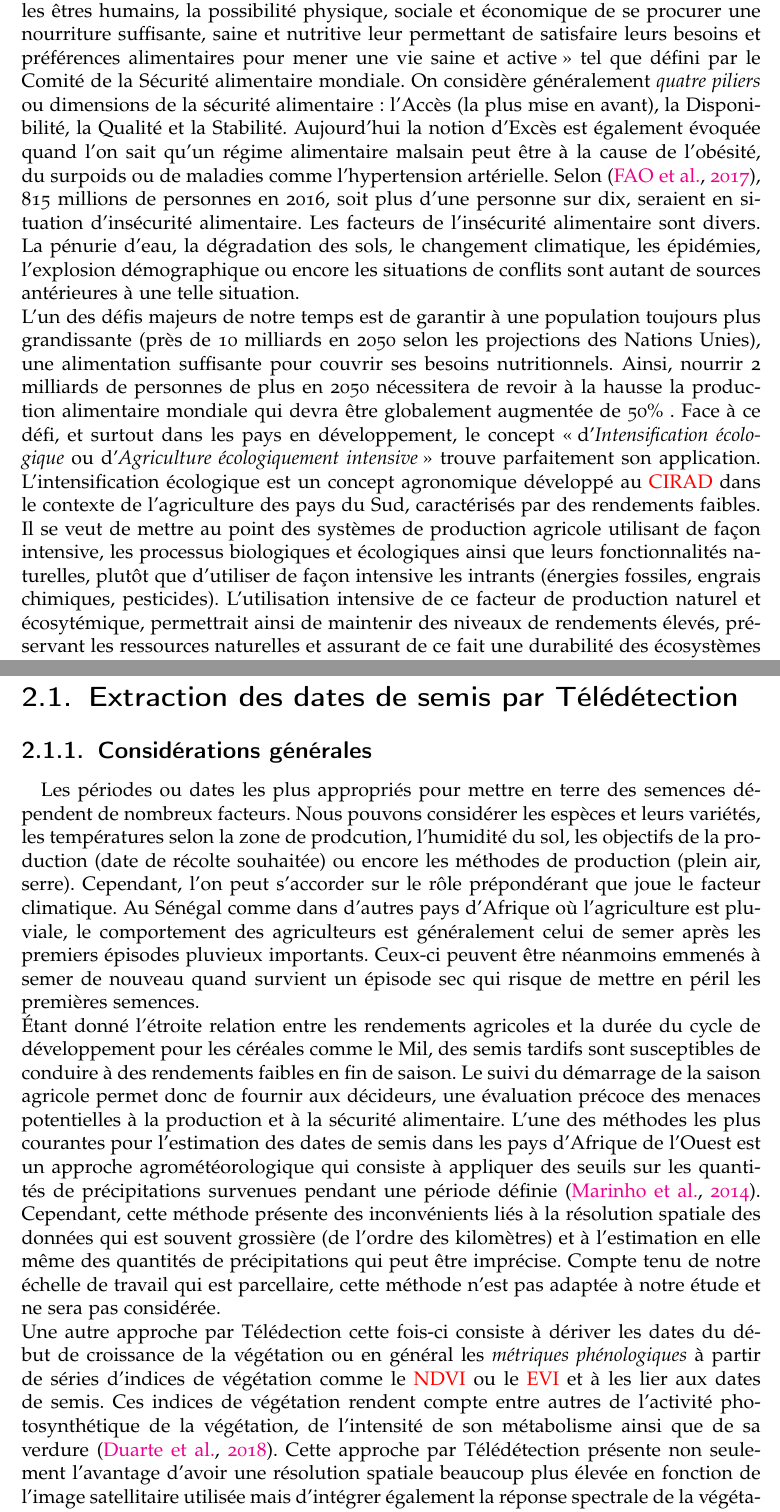
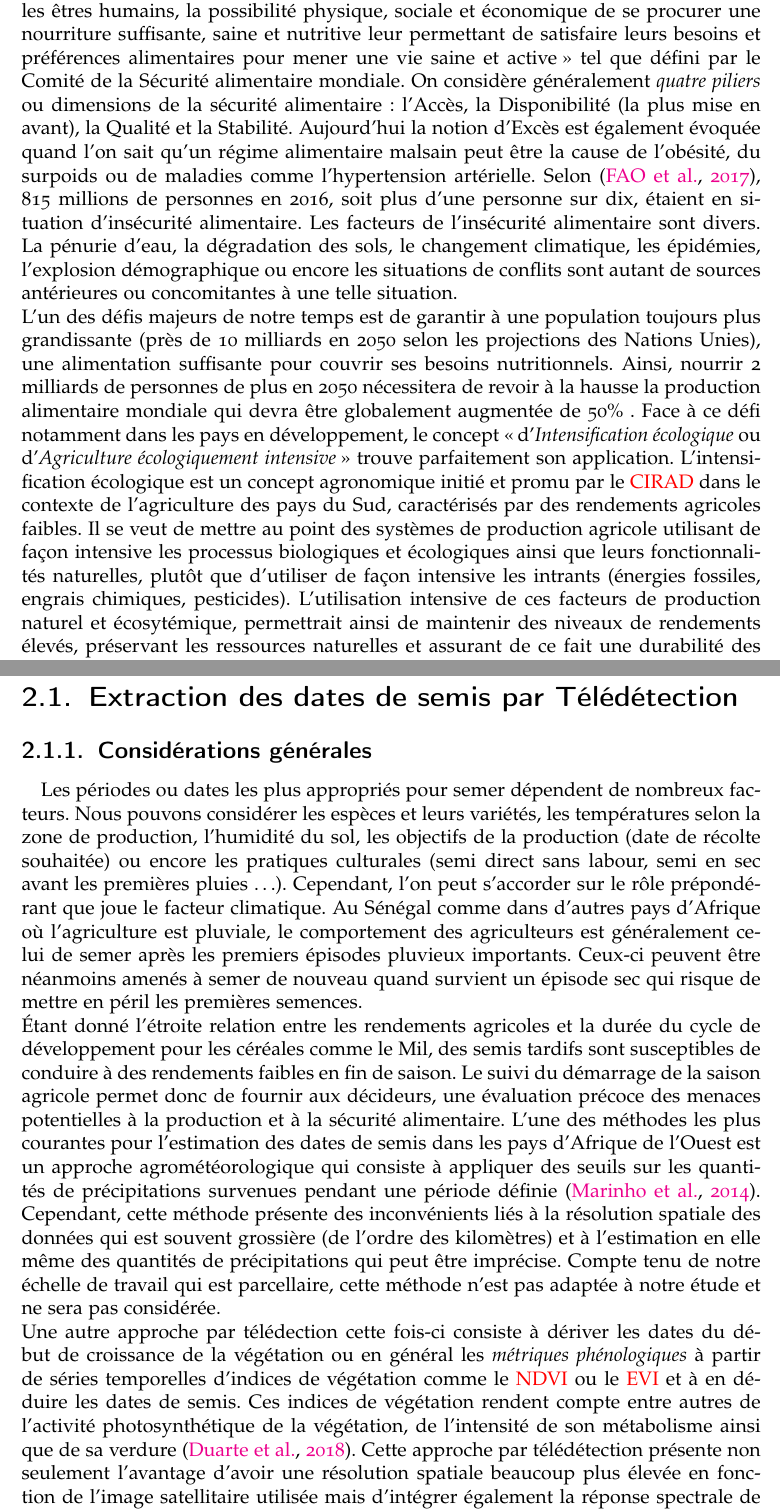
Before and after one commit to feleHaile/serena, a LaTeX book (report/memoire.tex, which reads report/introduction/intro.tex, report/synthese_biblio/synthese.tex): two parts of pages 7 and 10 of 25, joined at a grey line, cut so that both start at the same text. Compiled offline with pdfLaTeX.

Commit message:
First corrections of LLeroux

```diff
--- a/report/introduction/intro.tex
+++ b/report/introduction/intro.tex
@@ -1,17 +1,13 @@
 \section{Introduction}
 
 La \emph{sécurité alimentaire} désigne \og une situation garantissant à tout moment, à tous les êtres humains, la possibilité physique, sociale et économique
-de se procurer une nourriture suffisante, saine et nutritive leur permettant de satisfaire leurs besoins et préférences alimentaires pour mener une vie saine et active \fg{}
-tel que défini par le Comité de la Sécurité alimentaire mondiale. On considère généralement \emph {quatre piliers} ou dimensions de la sécurité alimentaire : l'Accès (la plus mise
-en avant), la Disponibilité, la Qualité et la Stabilité. Aujourd'hui la notion d'Excès est également évoquée quand l'on sait qu'un régime alimentaire malsain peut être à la cause
-de l'obésité, du surpoids ou de maladies comme l'hypertension artérielle. Selon \citep{FAO2017}, 815 millions de personnes en 2016, soit plus d'une personne sur dix,
-seraient en situation d'insécurité alimentaire. Les facteurs de l'insécurité alimentaire sont divers. La pénurie d'eau, la dégradation des sols, le changement climatique, les épidémies,
-l'explosion démographique ou encore les situations de conflits sont autant de sources antérieures à une telle situation. \\L'un des défis majeurs de notre temps est de garantir à une
+de se procurer une nourriture suffisante, saine et nutritive leur permettant de satisfaire leurs besoins et préférences alimentaires pour mener une vie saine et active \fg{} tel que défini par le Comité de la Sécurité alimentaire mondiale. On considère généralement \emph {quatre piliers} ou dimensions de la sécurité alimentaire : l'Accès, la Disponibilité (la plus mise en avant), la Qualité et la Stabilité. Aujourd'hui la notion d'Excès est également évoquée quand l'on sait qu'un régime alimentaire malsain peut être la cause de l'obésité, du surpoids ou de maladies comme l'hypertension artérielle. Selon \citep{FAO2017}, 815 millions de personnes en 2016, soit plus d'une personne sur dix, étaient en situation d'insécurité alimentaire. Les facteurs de l'insécurité alimentaire sont divers. La pénurie d'eau, la dégradation des sols, le changement climatique, les épidémies,
+l'explosion démographique ou encore les situations de conflits sont autant de sources antérieures ou concomitantes à une telle situation. \\L'un des défis majeurs de notre temps est de garantir à une
 population toujours plus grandissante (près de 10 milliards en 2050 selon les projections des Nations Unies), une alimentation suffisante pour couvrir ses besoins nutritionnels.
-Ainsi, nourrir 2 milliards de personnes de plus en 2050 nécessitera de revoir à la hausse la production alimentaire mondiale qui devra être globalement augmentée de 50\% . Face à ce défi, et surtout dans les pays en développement, le concept \og d'\emph{Intensification écologique} ou d'\emph{Agriculture écologiquement intensive} \fg{} trouve
-parfaitement son application. L'intensification écologique est un concept agronomique développé au \acrshort{cirad} dans le contexte de l'agriculture des pays du Sud, caractérisés par des
-rendements faibles. Il se veut de mettre au point des systèmes de production agricole utilisant de façon intensive, les processus biologiques et écologiques ainsi que leurs
-fonctionnalités naturelles, plutôt que d'utiliser de façon intensive les intrants (énergies fossiles, engrais chimiques, pesticides). L'utilisation intensive de ce facteur de
+Ainsi, nourrir 2 milliards de personnes de plus en 2050 nécessitera de revoir à la hausse la production alimentaire mondiale qui devra être globalement augmentée de 50\% . Face à ce défi notamment dans les pays en développement, le concept \og d'\emph{Intensification écologique} ou d'\emph{Agriculture écologiquement intensive} \fg{} trouve
+parfaitement son application. L'intensification écologique est un concept agronomique initié et promu par le \acrshort{cirad} dans le contexte de l'agriculture des pays du Sud, caractérisés par des
+rendements agricoles faibles. Il se veut de mettre au point des systèmes de production agricole utilisant de façon intensive les processus biologiques et écologiques ainsi que leurs
+fonctionnalités naturelles, plutôt que d'utiliser de façon intensive les intrants (énergies fossiles, engrais chimiques, pesticides). L'utilisation intensive de ces facteurs de
 production naturel et écosytémique, permettrait ainsi de maintenir des niveaux de rendements élevés, préservant les ressources naturelles et assurant de ce fait une durabilité des
 écosystèmes cultivés \citep{Goulet2012}.\\ \`A Niakhar au Sénégal, dans la région du bassin arachidier, l'une des voies de l'intensification écologique repose sur les associations culturales
 entre céréales et légumineuses. Ainsi, l'on retrouve souvent des cultures de \emph{Mil} entresemées de \emph{Niébé} (Haricot) ou d'\emph{Arachide}. Plus encore, l'on note la
--- a/report/synthese_biblio/synthese.tex
+++ b/report/synthese_biblio/synthese.tex
@@ -2,20 +2,19 @@
 
   \subsection{Considérations générales} \label{general}
 
-Les périodes ou dates les plus appropriés pour mettre en terre des semences dépendent de nombreux facteurs.  Nous pouvons considérer les espèces et leurs variétés, les températures
-selon la zone de prodcution, l'humidité du sol, les objectifs de la production (date de récolte souhaitée) ou encore les méthodes de production (plein air, serre). Cependant, l'on peut
+Les périodes ou dates les plus appropriés pour semer dépendent de nombreux facteurs.  Nous pouvons considérer les espèces et leurs variétés, les températures
+selon la zone de production, l'humidité du sol, les objectifs de la production (date de récolte souhaitée) ou encore les pratiques culturales (semi direct sans labour, semi en sec avant les premières pluies \ldots{}). Cependant, l'on peut
 s'accorder sur le rôle prépondérant que joue le facteur climatique. Au Sénégal comme dans d'autres pays d'Afrique où l'agriculture est pluviale, le comportement des agriculteurs est
-généralement celui de semer après les premiers épisodes pluvieux importants. Ceux-ci peuvent être néanmoins emmenés à semer de nouveau quand survient un épisode sec qui risque de
+généralement celui de semer après les premiers épisodes pluvieux importants. Ceux-ci peuvent être néanmoins amenés à semer de nouveau quand survient un épisode sec qui risque de
 mettre en péril les premières semences.\\ \'Etant donné l'étroite relation entre les rendements agricoles et la durée du cycle de développement pour les céréales comme le Mil,
 des semis tardifs sont susceptibles de
 conduire à des rendements faibles en fin de saison. Le suivi du démarrage de la saison agricole permet donc de fournir aux décideurs, une évaluation précoce des menaces potentielles
 à la production et à la sécurité alimentaire. L'une des méthodes les plus courantes pour l'estimation des dates de semis dans les pays d'Afrique de l'Ouest est un approche agrométéorologique
 qui consiste à appliquer des seuils sur les quantités de précipitations survenues pendant une période définie \citep{Marinho2014}. Cependant, cette méthode présente des inconvénients liés
 à la résolution spatiale des données qui est souvent grossière (de l'ordre des kilomètres) et à l'estimation en elle même des quantités de précipitations qui peut être imprécise.
-Compte tenu de notre échelle de travail qui est parcellaire, cette méthode n'est pas adaptée à notre étude et ne sera pas considérée. \\Une autre approche par Télédection cette fois-ci
-consiste à dériver les dates du début de croissance de la végétation ou en général les \emph{métriques phénologiques} à partir de séries d'indices de végétation comme le \acrshort{ndvi} ou le \acrshort{evi}
-et à les lier aux dates de semis. Ces indices de végétation rendent compte entre autres de l’activité photosynthétique de la
-végétation, de l’intensité de son métabolisme ainsi que de sa verdure \citep{Duarte2018}. Cette approche par Télédétection présente non seulement l'avantage d'avoir une résolution
+Compte tenu de notre échelle de travail qui est parcellaire, cette méthode n'est pas adaptée à notre étude et ne sera pas considérée. \\Une autre approche par télédection cette fois-ci
+consiste à dériver les dates du début de croissance de la végétation ou en général les \emph{métriques phénologiques} à partir de séries temporelles d'indices de végétation comme le \acrshort{ndvi} ou le \acrshort{evi}
+et à en déduire les dates de semis. Ces indices de végétation rendent compte entre autres de l’activité photosynthétique de la
+végétation, de l’intensité de son métabolisme ainsi que de sa verdure \citep{Duarte2018}. Cette approche par télédétection présente non seulement l'avantage d'avoir une résolution
 spatiale beaucoup plus élevée en fonction de l'image
-satellitaire utilisée mais d'intégrer également la réponse spectrale de la végétation aux divers facteurs externes comme les pratiques agricoles. Bien évidemment, les contraintes intrinsèques de
-l'acquisition des images satellitaires ne sont pas en reste. C'est notamment le cas des bruits induits par la diffusion atmosphérique. Il faudra donc avant exploitation des images, considérer
+satellitaire utilisée mais d'intégrer également la réponse spectrale de la végétation aux divers facteurs externes comme les pratiques agricoles. Bien évidemment, les contraintes intrinsèques à
```
Also changed, not shown: report/materiels_methodes/mat_met.tex (+4 -5 lines), report/Garde.pdf, report/introduction/intro.tex (30 more changed lines), report/synthese_biblio/synthese.tex (10 more changed lines).
